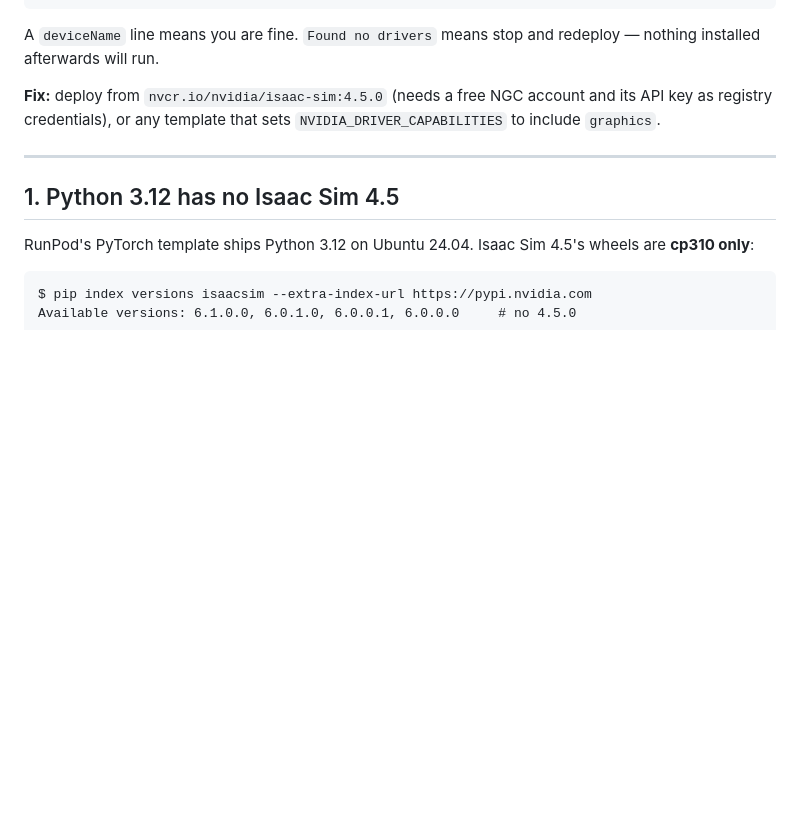
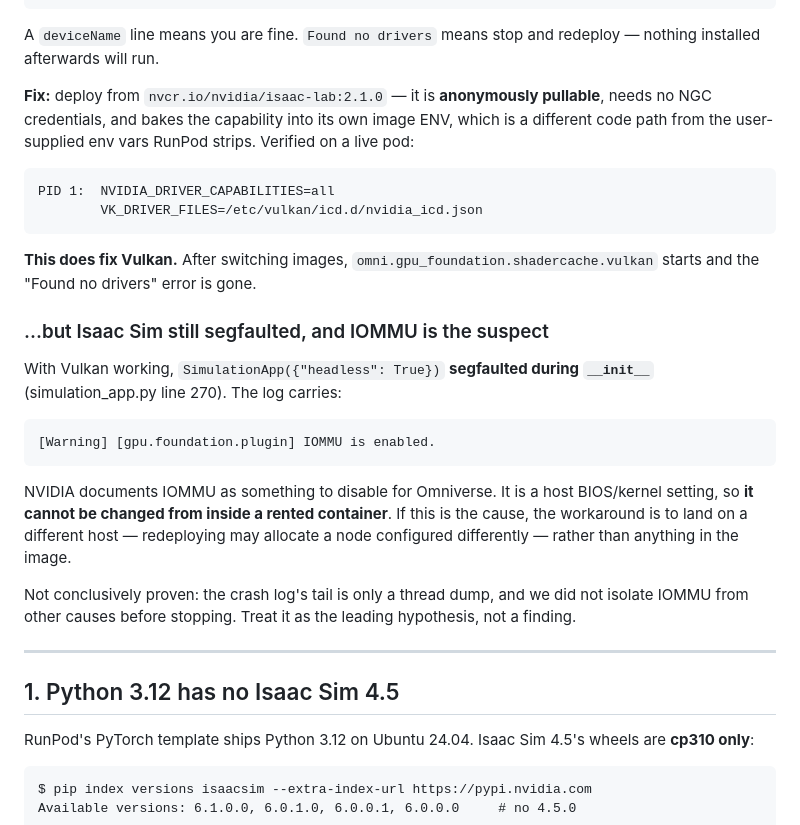
Before and after one commit to bojro/aigp-sim, a Markdown page: RUNPOD_SETUP.md, the part around one of its changes. Drawn GitHub-style; blank space fills up the shorter version.

````diff
--- a/RUNPOD_SETUP.md
+++ b/RUNPOD_SETUP.md
@@ -45,9 +45,36 @@ echo "caps=${NVIDIA_DRIVER_CAPABILITIES:-unset}"
 A `deviceName` line means you are fine. `Found no drivers` means stop and
 redeploy — nothing installed afterwards will run.
 
-**Fix:** deploy from `nvcr.io/nvidia/isaac-sim:4.5.0` (needs a free NGC account
-and its API key as registry credentials), or any template that sets
-`NVIDIA_DRIVER_CAPABILITIES` to include `graphics`.
+**Fix:** deploy from `nvcr.io/nvidia/isaac-lab:2.1.0` — it is **anonymously
+pullable**, needs no NGC credentials, and bakes the capability into its own
+image ENV, which is a different code path from the user-supplied env vars
+RunPod strips. Verified on a live pod:
+
+```
+PID 1:  NVIDIA_DRIVER_CAPABILITIES=all
+        VK_DRIVER_FILES=/etc/vulkan/icd.d/nvidia_icd.json
+```
+
+**This does fix Vulkan.** After switching images, `omni.gpu_foundation.shadercache.vulkan`
+starts and the "Found no drivers" error is gone.
+
+### ...but Isaac Sim still segfaulted, and IOMMU is the suspect
+
+With Vulkan working, `SimulationApp({"headless": True})` **segfaulted during
+`__init__`** (simulation_app.py line 270). The log carries:
+
+```
+[Warning] [gpu.foundation.plugin] IOMMU is enabled.
+```
+
+NVIDIA documents IOMMU as something to disable for Omniverse. It is a host
+BIOS/kernel setting, so **it cannot be changed from inside a rented container**.
+If this is the cause, the workaround is to land on a different host — redeploying
+may allocate a node configured differently — rather than anything in the image.
+
+Not conclusively proven: the crash log's tail is only a thread dump, and we did
+not isolate IOMMU from other causes before stopping. Treat it as the leading
+hypothesis, not a finding.
 
 ---
 
````
Also changed, not shown: other parts of RUNPOD_SETUP.md (+32 -0 lines).
